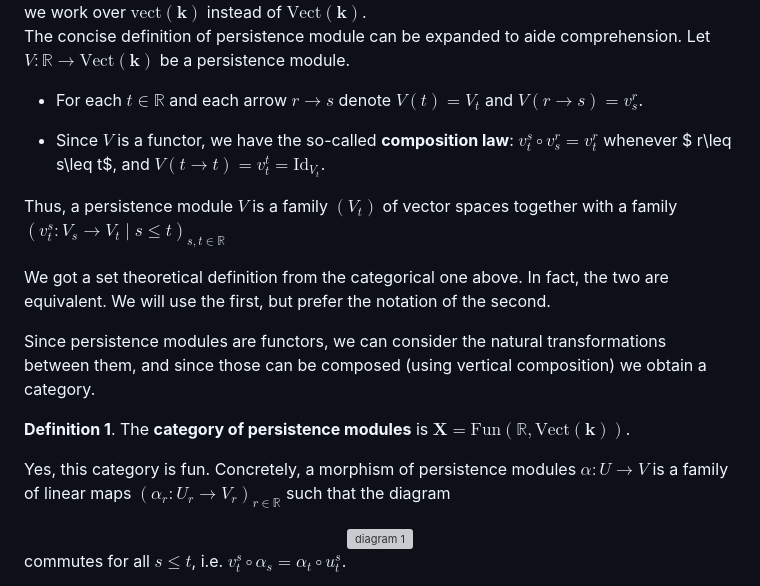
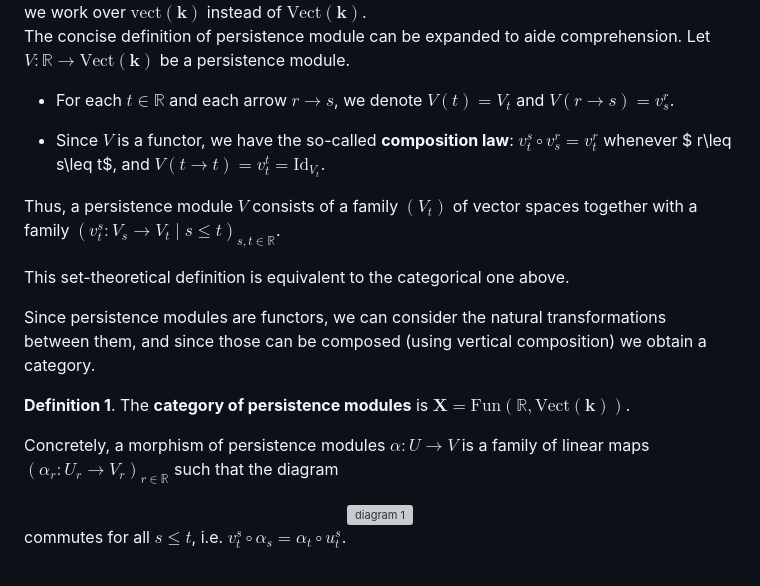
Before and after one commit to christian-chavez/christian-chavez.github.io, a Markdown page: _posts/2025-10-29-interleaving-distance-between-interval-modules.md, the part around the change. Rendered like a GitHub page; grey boxes are pictures that could not be loaded.

Commit message:
small typos blog interleaving

```diff
--- a/_posts/2025-10-29-interleaving-distance-between-interval-modules.md
+++ b/_posts/2025-10-29-interleaving-distance-between-interval-modules.md
@@ -94,20 +94,19 @@ The concise definition of persistence module can be expanded to aide
 comprehension. Let $V\colon \mathbb{R}\to \mathrm{Vect}(\mathbf{k} )$ be
 a persistence module.
 
-- For each $t\in \mathbb{R}$ and each arrow $r\to s$ denote $V(t)=V_t$
+- For each $t\in \mathbb{R}$ and each arrow $r\to s$, we  denote $V(t)=V_t$
     and $V(r\to s) = v_s^r$.
 
 - Since $V$ is a functor, we have the so-called **composition law**: $v_t^s\circ v_s^r = v_t^r$ whenever $ r\leq s\leq t$, and     $V(t\to t) = v_t^t = \mathrm{Id}_{V_t}$.
 
-Thus, a persistence module $V$ is a family
+Thus, a persistence module $V$ consists of a family
 $\left(V_t\right)$
 of vector spaces
 together with a family
-$\left(v_t^s \colon V_s\to V_t\mid s\le t\right)_{s,t\in\mathbb{R}}$
+$\left(v_t^s \colon V_s\to V_t\mid s\le t\right)_{s,t\in\mathbb{R}}$.
 
-We got a set theoretical definition from the categorical one above. In
-fact, the two are equivalent. We will use the first, but prefer the
-notation of the second.
+This set-theoretical definition is equivalent to  the categorical one above.
+
 
 Since persistence modules are functors, we can consider the natural
 transformations between them, and since those can be composed (using
@@ -116,7 +115,7 @@ vertical composition) we obtain a category.
 **Definition 1**. The **category of persistence modules** is
 $\mathbf{X} = \mathrm{Fun}(\mathbb{R}, \mathrm{Vect}(\mathbf{k} ))$.
 
-Yes, this category is fun. Concretely, a morphism of persistence modules
+Concretely, a morphism of persistence modules
 $\alpha\colon U\to V$ is a family of linear maps
 $(\alpha_r\colon U_r\to V_r)_{r\in \mathbb{R}}$ such that the diagram
 
```
